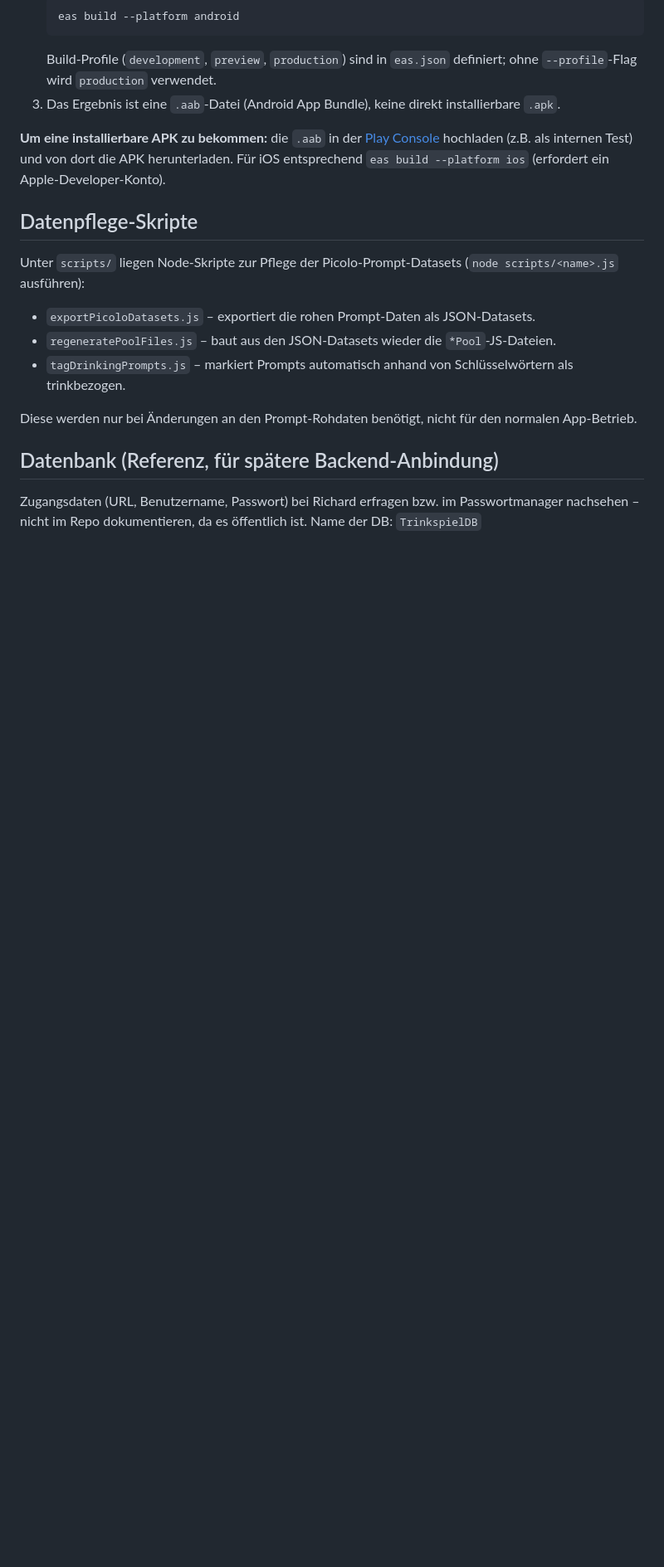
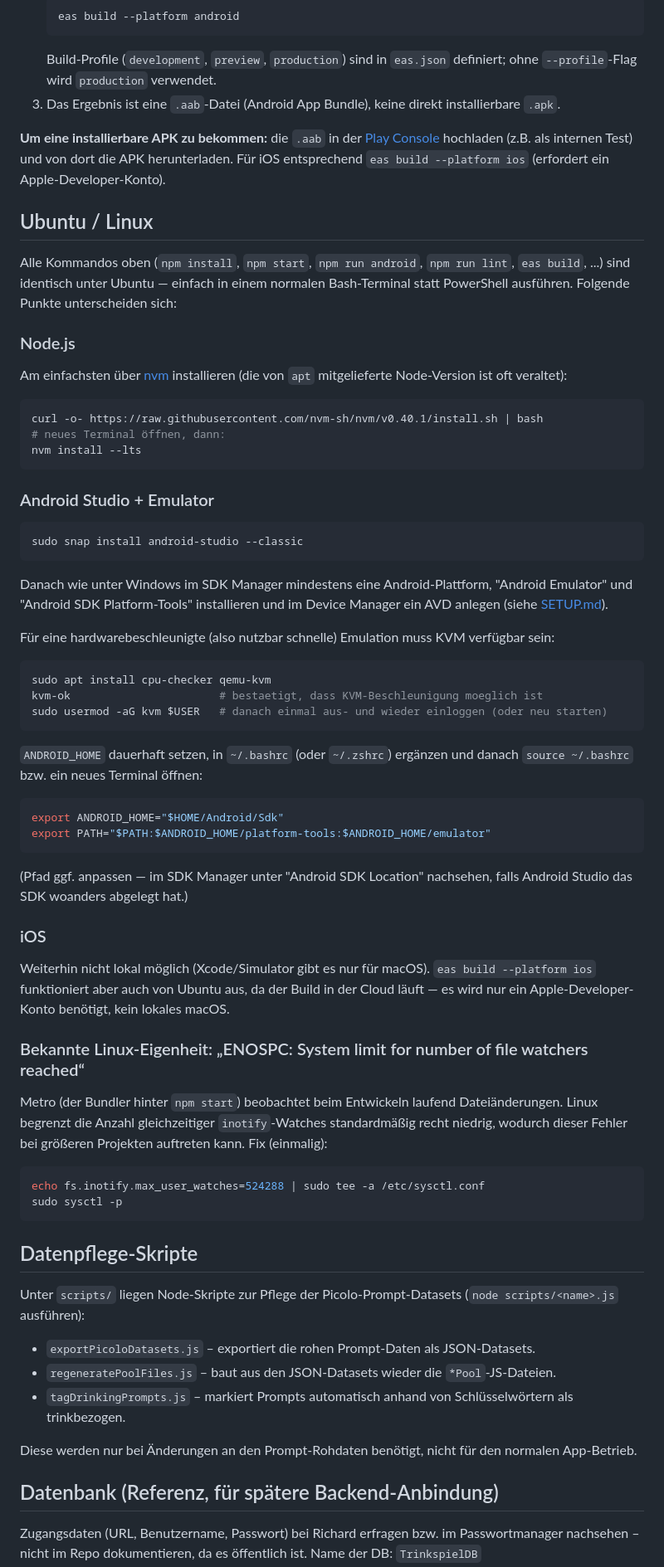
Before and after one commit to richardbendler/Spiele-App, a Markdown page: Game_RN/README.md, the part around the change. Shown at 83% size. GitHub-like rendering; blank space fills up the shorter version.

Commit message:
docs: Ubuntu/Linux-Anleitung zum lokalen Bauen ergänzen
Neue Sektion in Game_RN/README.md, da die bisherige Anleitung
durchgehend PowerShell/Windows-lastig war. Deckt Node.js- und
Android-Studio-Installation, KVM fuer hardwarebeschleunigte
Emulation, dauerhaftes Setzen von ANDROID_HOME sowie den
verbreiteten inotify-Watch-Limit-Fehler ab.

````diff
--- a/Game_RN/README.md
+++ b/Game_RN/README.md
@@ -74,6 +74,48 @@ Falls PowerShell die Ausführung von Skripten verweigert ("Datei kann nicht gela
 
 **Um eine installierbare APK zu bekommen:** die `.aab` in der [Play Console](https://play.google.com/console) hochladen (z.B. als internen Test) und von dort die APK herunterladen. Für iOS entsprechend `eas build --platform ios` (erfordert ein Apple-Developer-Konto).
 
+## Ubuntu / Linux
+
+Alle Kommandos oben (`npm install`, `npm start`, `npm run android`, `npm run lint`, `eas build`, ...) sind identisch unter Ubuntu — einfach in einem normalen Bash-Terminal statt PowerShell ausführen. Folgende Punkte unterscheiden sich:
+
+### Node.js
+Am einfachsten über [nvm](https://github.com/nvm-sh/nvm) installieren (die von `apt` mitgelieferte Node-Version ist oft veraltet):
+```bash
+curl -o- https://raw.githubusercontent.com/nvm-sh/nvm/v0.40.1/install.sh | bash
+# neues Terminal öffnen, dann:
+nvm install --lts
+```
+
+### Android Studio + Emulator
+```bash
+sudo snap install android-studio --classic
+```
+Danach wie unter Windows im SDK Manager mindestens eine Android-Plattform, "Android Emulator" und "Android SDK Platform-Tools" installieren und im Device Manager ein AVD anlegen (siehe [SETUP.md](SETUP.md)).
+
+Für eine hardwarebeschleunigte (also nutzbar schnelle) Emulation muss KVM verfügbar sein:
+```bash
+sudo apt install cpu-checker qemu-kvm
+kvm-ok                       # bestaetigt, dass KVM-Beschleunigung moeglich ist
+sudo usermod -aG kvm $USER   # danach einmal aus- und wieder einloggen (oder neu starten)
+```
+
+`ANDROID_HOME` dauerhaft setzen, in `~/.bashrc` (oder `~/.zshrc`) ergänzen und danach `source ~/.bashrc` bzw. ein neues Terminal öffnen:
+```bash
+export ANDROID_HOME="$HOME/Android/Sdk"
+export PATH="$PATH:$ANDROID_HOME/platform-tools:$ANDROID_HOME/emulator"
+```
+(Pfad ggf. anpassen — im SDK Manager unter "Android SDK Location" nachsehen, falls Android Studio das SDK woanders abgelegt hat.)
+
+### iOS
+Weiterhin nicht lokal möglich (Xcode/Simulator gibt es nur für macOS). `eas build --platform ios` funktioniert aber auch von Ubuntu aus, da der Build in der Cloud läuft — es wird nur ein Apple-Developer-Konto benötigt, kein lokales macOS.
+
+### Bekannte Linux-Eigenheit: „ENOSPC: System limit for number of file watchers reached“
+Metro (der Bundler hinter `npm start`) beobachtet beim Entwickeln laufend Dateiänderungen. Linux begrenzt die Anzahl gleichzeitiger `inotify`-Watches standardmäßig recht niedrig, wodurch dieser Fehler bei größeren Projekten auftreten kann. Fix (einmalig):
+```bash
+echo fs.inotify.max_user_watches=524288 | sudo tee -a /etc/sysctl.conf
+sudo sysctl -p
+```
+
 ## Datenpflege-Skripte
 Unter `scripts/` liegen Node-Skripte zur Pflege der Picolo-Prompt-Datasets (`node scripts/<name>.js` ausführen):
 - `exportPicoloDatasets.js` – exportiert die rohen Prompt-Daten als JSON-Datasets.
````
